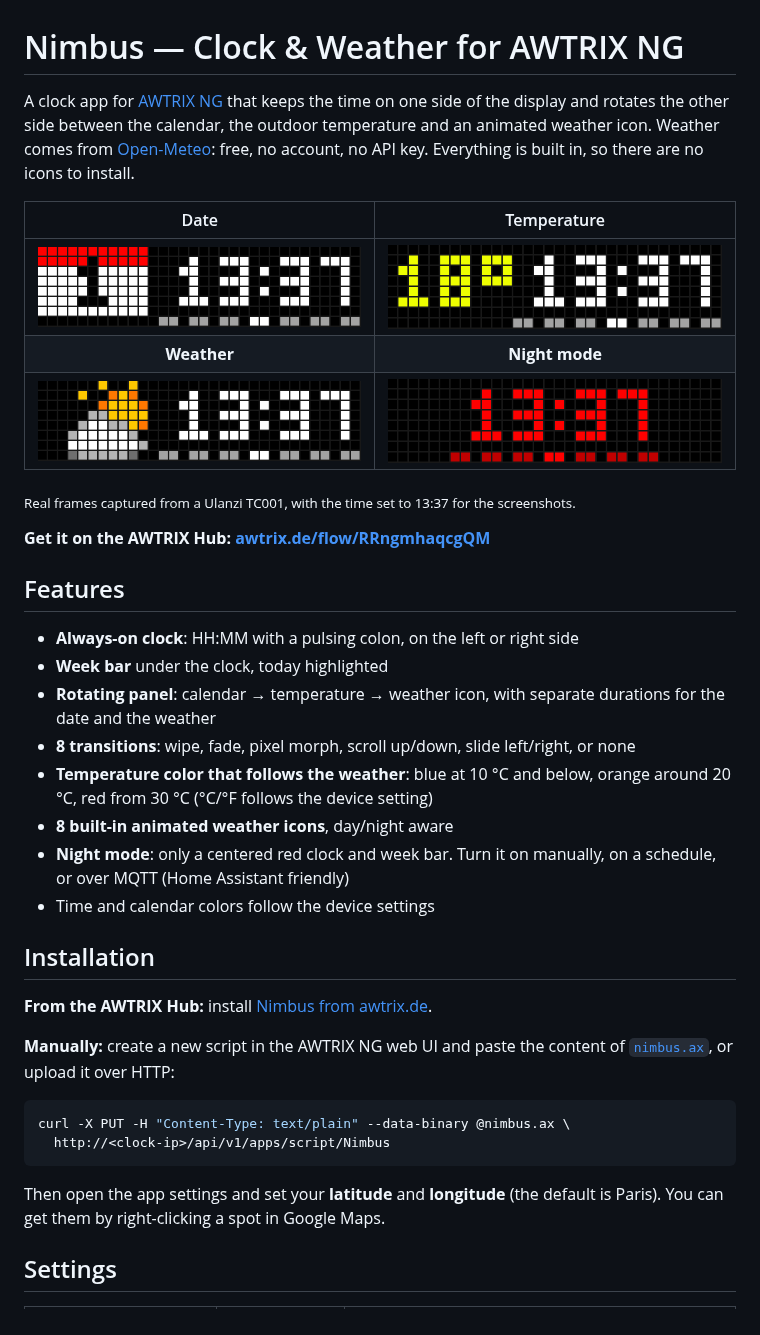
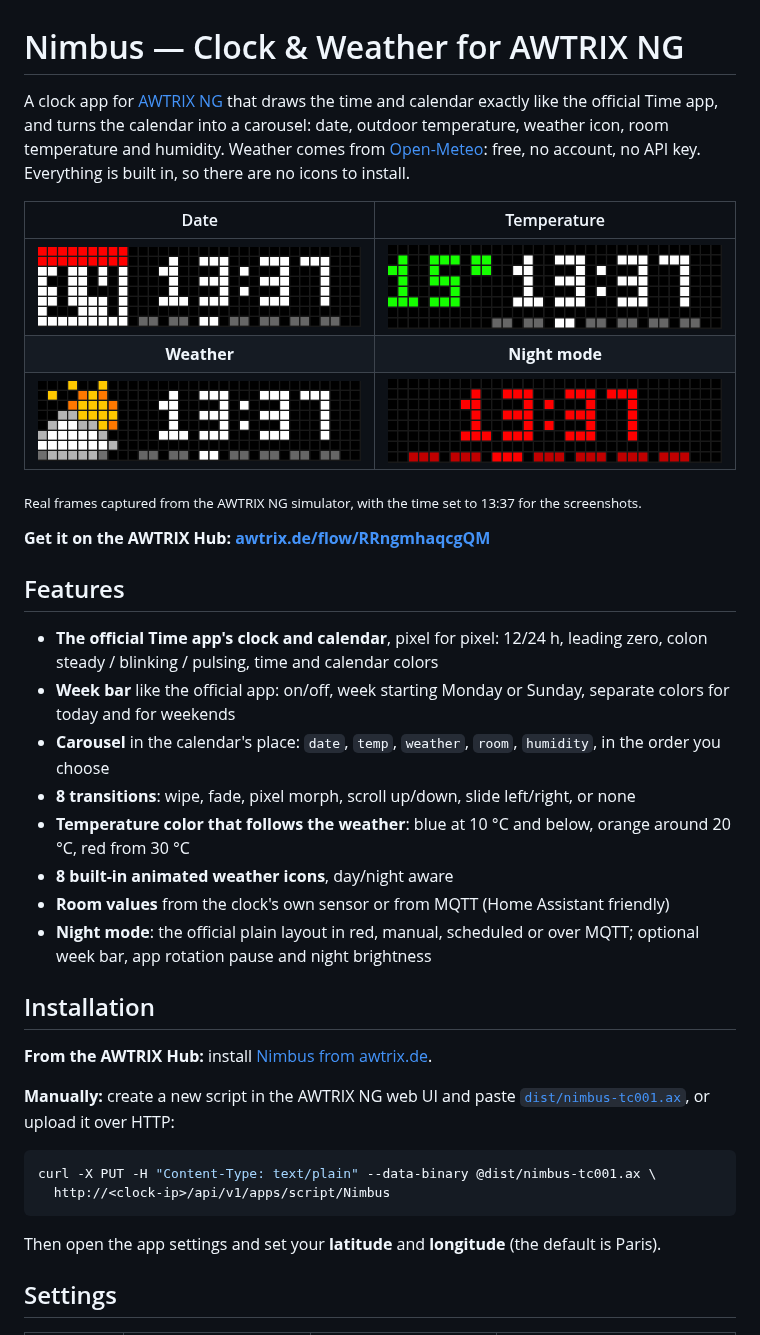
Before and after one commit to AkdM/awtrix-ng-nimbus-clock-weather, a Markdown page: README.md, the part around one of its changes. GitHub-like rendering; pictures changed too: docs/date.png, docs/icon.png, docs/night.png.

Commit message:
Document 2.0 for the TC001: settings, room values and night mode
Signed-off-by: AkdM <AkdM@users.noreply.github.com>

````diff
--- a/README.md
+++ b/README.md
@@ -1,6 +1,6 @@
 # Nimbus — Clock & Weather for AWTRIX NG
 
-A clock app for [AWTRIX NG](https://github.com/Blueforcer/awtrix-ng) that keeps the time on one side of the display and rotates the other side between the calendar, the outdoor temperature and an animated weather icon. Weather comes from [Open-Meteo](https://open-meteo.com): free, no account, no API key. Everything is built in, so there are no icons to install.
+A clock app for [AWTRIX NG](https://github.com/Blueforcer/awtrix-ng) that draws the time and calendar exactly like the official Time app, and turns the calendar into a carousel: date, outdoor temperature, weather icon, room temperature and humidity. Weather comes from [Open-Meteo](https://open-meteo.com): free, no account, no API key. Everything is built in, so there are no icons to install.
 
 | Date | Temperature |
 |:---:|:---:|
@@ -8,33 +8,33 @@ A clock app for [AWTRIX NG](https://github.com/Blueforcer/awtrix-ng) that keeps
 | **Weather** | **Night mode** |
 | ![Weather icon panel](docs/icon.png) | ![Night mode](docs/night.png) |
 
-<sub>Real frames captured from a Ulanzi TC001, with the time set to 13:37 for the screenshots.</sub>
+<sub>Real frames captured from the AWTRIX NG simulator, with the time set to 13:37 for the screenshots.</sub>
 
 **Get it on the AWTRIX Hub: [awtrix.de/flow/RRngmhaqcgQM](https://awtrix.de/flow/RRngmhaqcgQM)**
 
 ## Features
 
-- **Always-on clock**: HH:MM with a pulsing colon, on the left or right side
-- **Week bar** under the clock, today highlighted
-- **Rotating panel**: calendar → temperature → weather icon, with separate durations for the date and the weather
+- **The official Time app's clock and calendar**, pixel for pixel: 12/24 h, leading zero, colon steady / blinking / pulsing, time and calendar colors
+- **Week bar** like the official app: on/off, week starting Monday or Sunday, separate colors for today and for weekends
+- **Carousel** in the calendar's place: `date`, `temp`, `weather`, `room`, `humidity`, in the order you choose
 - **8 transitions**: wipe, fade, pixel morph, scroll up/down, slide left/right, or none
-- **Temperature color that follows the weather**: blue at 10 °C and below, orange around 20 °C, red from 30 °C (°C/°F follows the device setting)
+- **Temperature color that follows the weather**: blue at 10 °C and below, orange around 20 °C, red from 30 °C
 - **8 built-in animated weather icons**, day/night aware
-- **Night mode**: only a centered red clock and week bar. Turn it on manually, on a schedule, or over MQTT (Home Assistant friendly)
-- Time and calendar colors follow the device settings
+- **Room values** from the clock's own sensor or from MQTT (Home Assistant friendly)
+- **Night mode**: the official plain layout in red, manual, scheduled or over MQTT; optional week bar, app rotation pause and night brightness
 
 ## Installation
 
 **From the AWTRIX Hub:** install [Nimbus from awtrix.de](https://awtrix.de/flow/RRngmhaqcgQM).
 
-**Manually:** create a new script in the AWTRIX NG web UI and paste the content of [`nimbus.ax`](nimbus.ax), or upload it over HTTP:
+**Manually:** create a new script in the AWTRIX NG web UI and paste [`dist/nimbus-tc001.ax`](dist/nimbus-tc001.ax), or upload it over HTTP:
 
 ```sh
-curl -X PUT -H "Content-Type: text/plain" --data-binary @nimbus.ax \
+curl -X PUT -H "Content-Type: text/plain" --data-binary @dist/nimbus-tc001.ax \
   http://<clock-ip>/api/v1/apps/script/Nimbus
 ```
 
-Then open the app settings and set your **latitude** and **longitude** (the default is Paris). You can get them by right-clicking a spot in Google Maps.
+Then open the app settings and set your **latitude** and **longitude** (the default is Paris).
 
 ## Settings
 
````
Also changed, not shown: other parts of README.md (+56 -55 lines), 2 other files.
